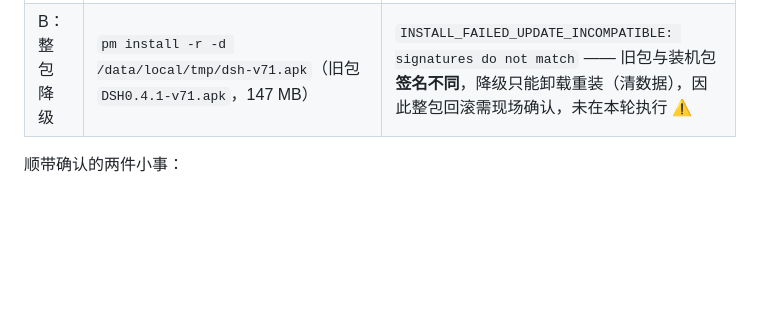
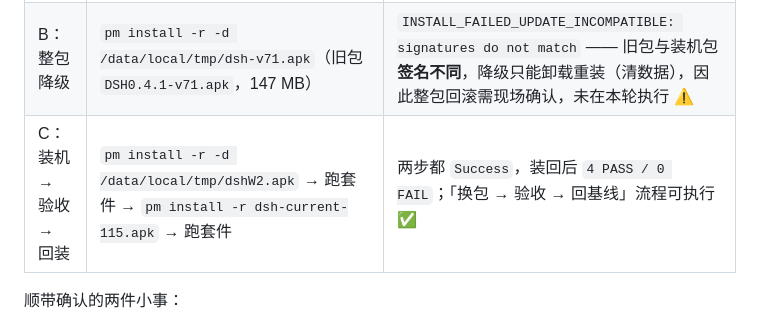
Before and after one commit to kai6666666/deepseek-harness, a Markdown page: docs/agents/release-signing.md, the part around the change. GitHub-like rendering; blank space fills up the shorter version.

Commit message:
docs(release): 装机-验收-回装链路实测

```diff
--- a/docs/agents/release-signing.md
+++ b/docs/agents/release-signing.md
@@ -63,6 +63,7 @@ BT=$(ls -d "$ANDROID_HOME"/build-tools/* | sort -V | tail -1)
 |---|---|---|
 | A：引擎版本回退 | 把 `engine/node_modules/@deepseek-ai/dsh/package.json` 的 `version` 改成 `0.2.1-rc.3` → 跑套件 → 改回 `0.2.2-alpha.2` | `[FAIL] 引擎版本 0.2.1-rc.3` → 恢复后 `4 PASS / 0 FAIL`，**验收能拦住版本回退** ✅ |
 | B：整包降级 | `pm install -r -d /data/local/tmp/dsh-v71.apk`（旧包 `DSH0.4.1-v71.apk`，147 MB） | `INSTALL_FAILED_UPDATE_INCOMPATIBLE: signatures do not match` —— 旧包与装机包**签名不同**，降级只能卸载重装（清数据），因此整包回滚需现场确认，未在本轮执行 ⚠️ |
+| C：装机 → 验收 → 回装 | `pm install -r -d /data/local/tmp/dshW2.apk` → 跑套件 → `pm install -r dsh-current-115.apk` → 跑套件 | 两步都 `Success`，装回后 `4 PASS / 0 FAIL`；「换包 → 验收 → 回基线」流程可执行 ✅ |
 
 顺带确认的两件小事：
 
```
